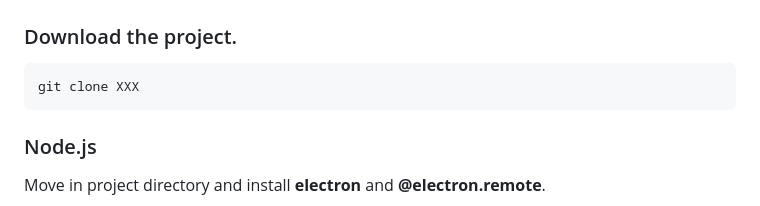
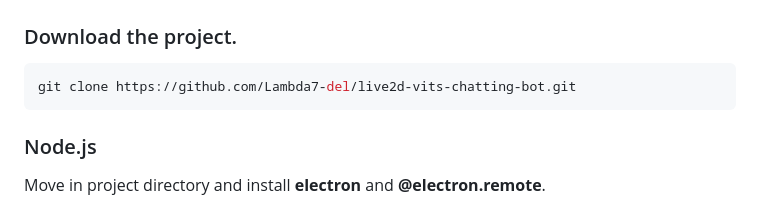
Before and after one commit to Lambda7-del/live2d-vits-chatting-bot, a Markdown page: README.md, the part around the change. Rendered like a GitHub page.

````diff
--- a/README.md
+++ b/README.md
@@ -15,7 +15,7 @@ This project includes:
 ## Environment setting
 ### Download the project.
 ```sh
-git clone XXX
+git clone https://github.com/Lambda7-del/live2d-vits-chatting-bot.git
 ```
 ### Node.js
 Move in project directory and install **electron** and **@electron.remote**.
````
